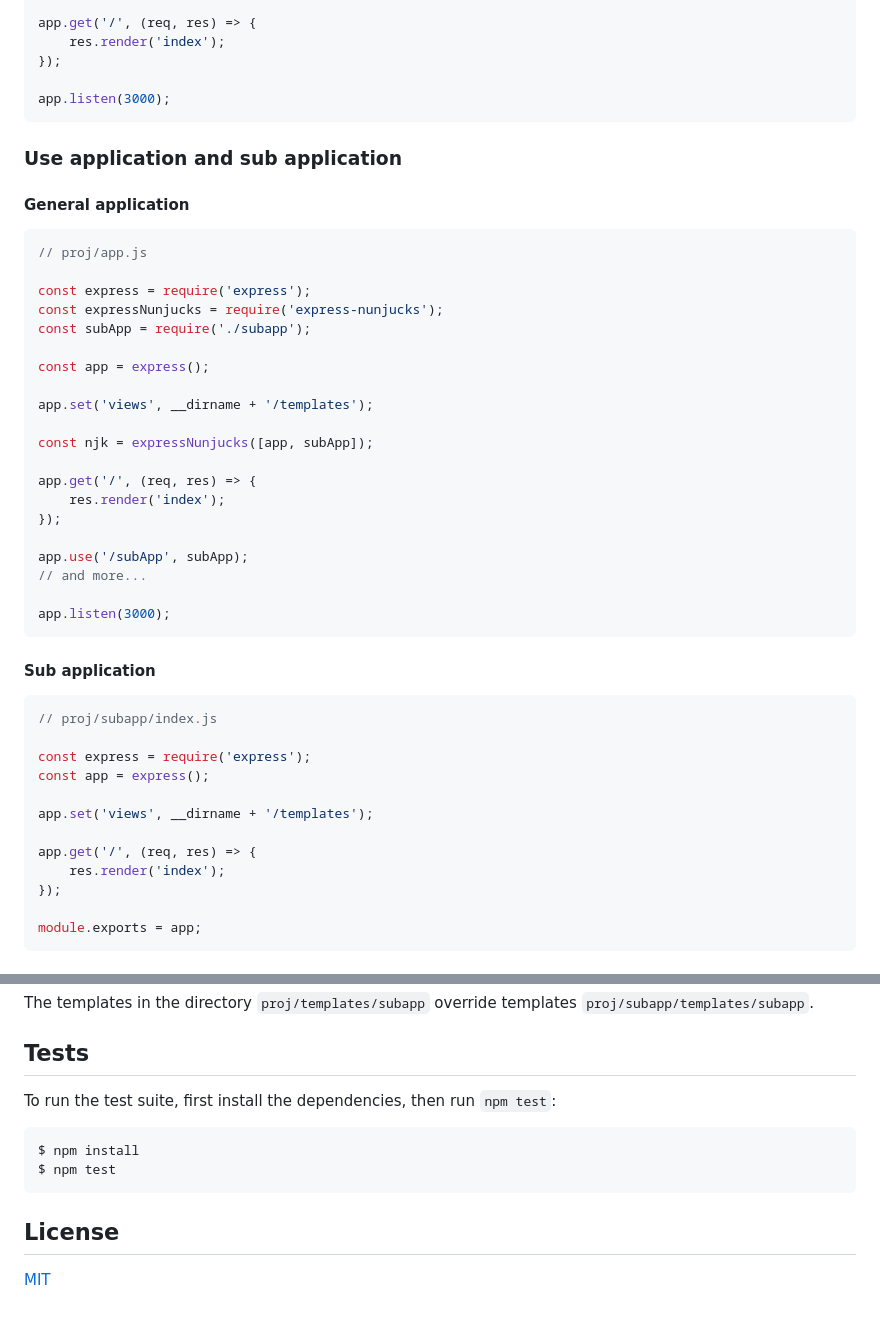
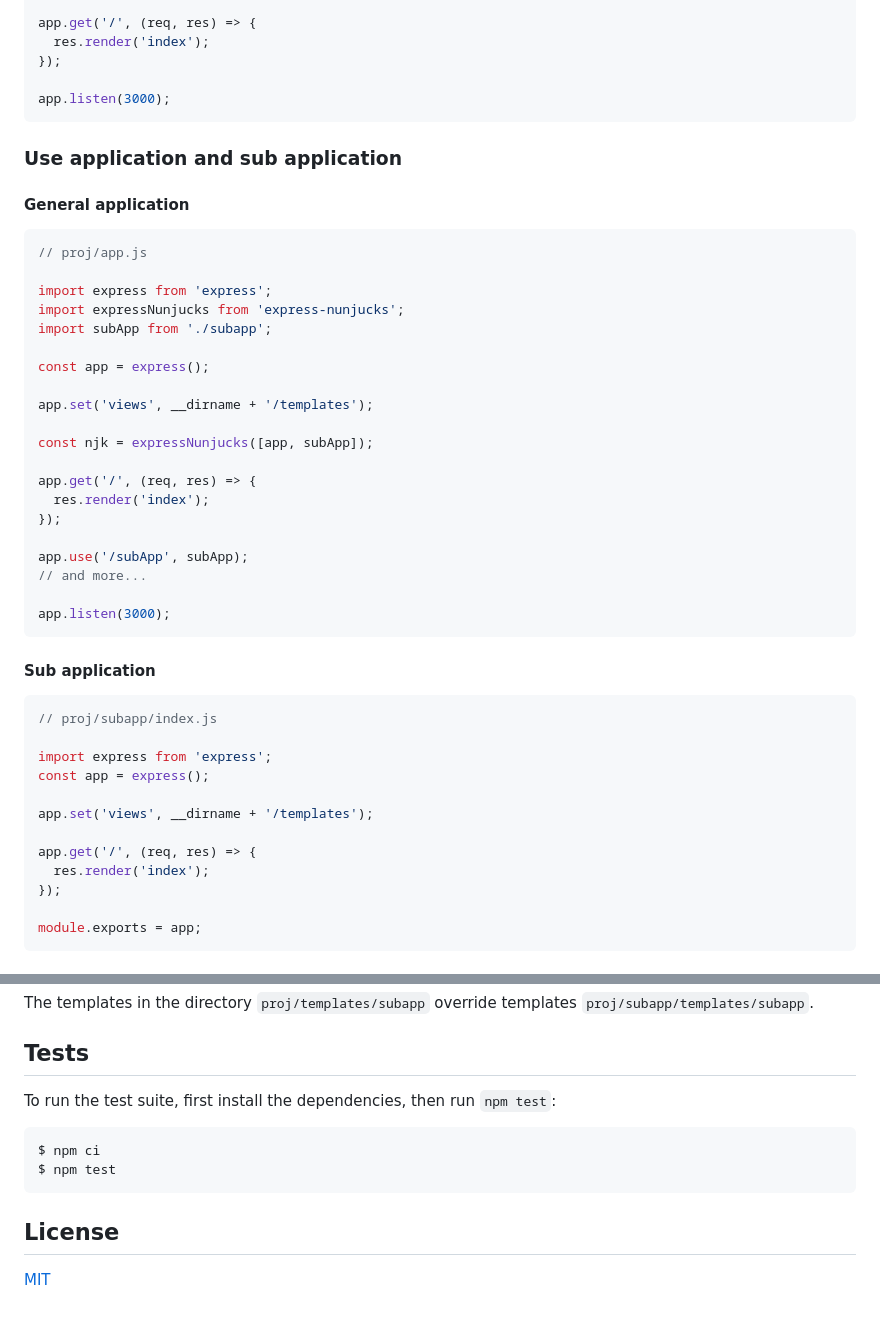
Before and after one commit to pkolt/express-nunjucks, a Markdown page: README.md, 2 parts joined by grey strips. Rendered like a GitHub page.

````diff
--- a/README.md
+++ b/README.md
@@ -178,7 +177,7 @@ const njk = expressNunjucks(app, {
 });
 
 app.get('/', (req, res) => {
-    res.render('index');
+  res.render('index');
 });
 
 app.listen(3000);
@@ -188,12 +187,12 @@ app.listen(3000);
 
 #### General application
 
-```javascript
+```typescript
 // proj/app.js
 
-const express = require('express');
-const expressNunjucks = require('express-nunjucks');
-const subApp = require('./subapp');
+import express from 'express';
+import expressNunjucks from 'express-nunjucks';
+import subApp from './subapp';
 
 const app = express();
 
@@ -202,7 +201,7 @@ app.set('views', __dirname + '/templates');
 const njk = expressNunjucks([app, subApp]);
 
 app.get('/', (req, res) => {
-    res.render('index');
+  res.render('index');
 });
 
 app.use('/subApp', subApp);
@@ -213,16 +212,16 @@ app.listen(3000);
 
 #### Sub application
 
-```javascript
+```typescript
 // proj/subapp/index.js
 
-const express = require('express');
+import express from 'express';
 const app = express();
 
 app.set('views', __dirname + '/templates');
 
 app.get('/', (req, res) => {
-    res.render('index');
+  res.render('index');
 });
 
 module.exports = app;
@@ -255,16 +254,16 @@ The templates in the directory `proj/templates/subapp` override templates `proj/
 
 ## Tests
 
-  To run the test suite, first install the dependencies, then run `npm test`:
+To run the test suite, first install the dependencies, then run `npm test`:
 
 ```bash
-$ npm install
+$ npm ci
 $ npm test
 ```
 
 ## License
 
-  [MIT](LICENSE.md)
+[MIT](LICENSE.md)
 
 [dj_ctx_processors]: https://docs.djangoproject.com/en/1.9/ref/templates/api/#built-in-template-context-processors
 [njk_custom_filters]: http://mozilla.github.io/nunjucks/api.html#custom-filters
````
Also changed, not shown: other parts of README.md (+58 -59 lines).
